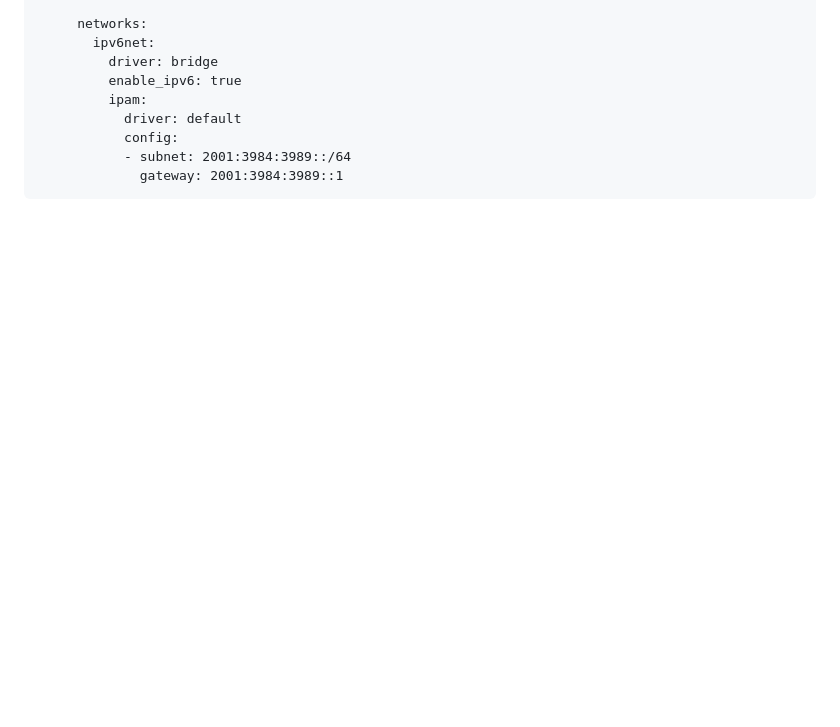
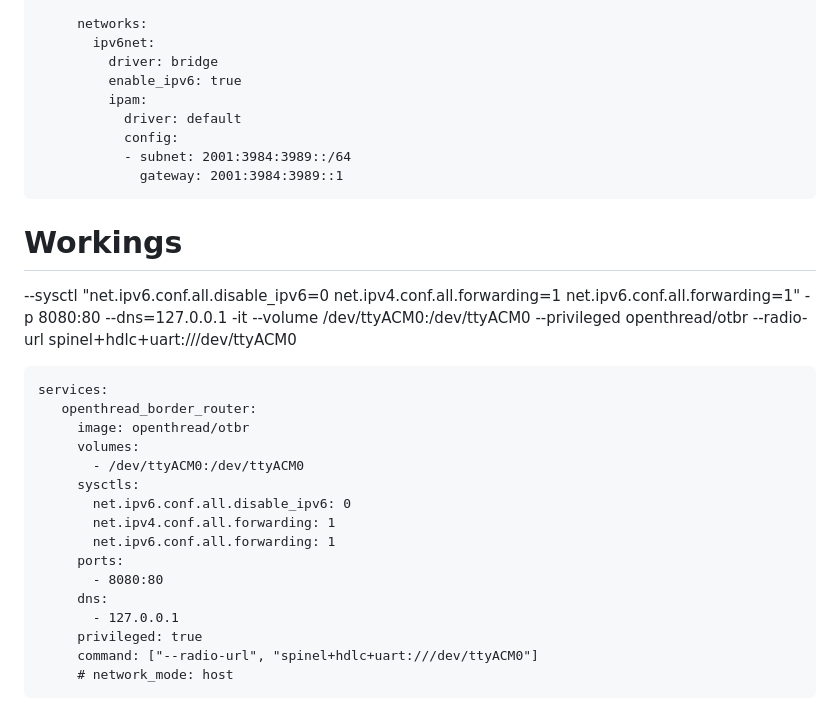
Before and after one commit to andrewcgaitskell/homeassistant_v0, a Markdown page: thread_b_r_script.md, the part around the change. Drawn GitHub-style; blank space fills up the shorter version.

```diff
--- a/thread_b_r_script.md
+++ b/thread_b_r_script.md
@@ -123,3 +123,25 @@ docker run --sysctl "net.ipv6.conf.all.disable_ipv6=0 net.ipv4.conf.all.forwardi
                config:
                - subnet: 2001:3984:3989::/64
                  gateway: 2001:3984:3989::1
+
+
+# Workings
+
+--sysctl "net.ipv6.conf.all.disable_ipv6=0 net.ipv4.conf.all.forwarding=1 net.ipv6.conf.all.forwarding=1" -p 8080:80 --dns=127.0.0.1 -it --volume /dev/ttyACM0:/dev/ttyACM0 --privileged openthread/otbr --radio-url spinel+hdlc+uart:///dev/ttyACM0
+
+    services:
+       openthread_border_router:
+         image: openthread/otbr
+         volumes:
+           - /dev/ttyACM0:/dev/ttyACM0
+         sysctls:
+           net.ipv6.conf.all.disable_ipv6: 0
+           net.ipv4.conf.all.forwarding: 1
+           net.ipv6.conf.all.forwarding: 1
+         ports:
+           - 8080:80
+         dns:
+           - 127.0.0.1
+         privileged: true
+         command: ["--radio-url", "spinel+hdlc+uart:///dev/ttyACM0"]
+         # network_mode: host
```
